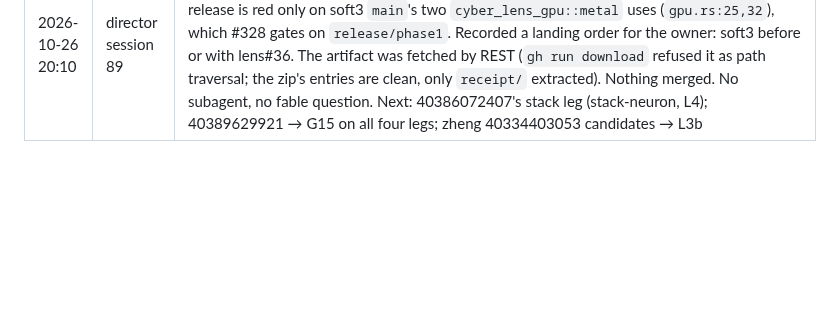
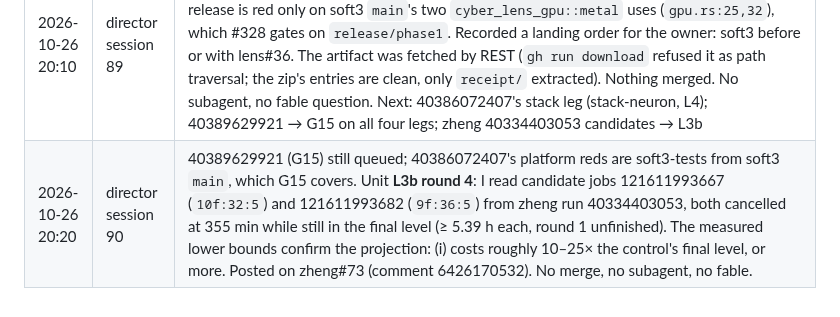
Before and after one commit to cyberia-to/soft3, a Markdown page: release/director/plan.md, the part around one of its changes. Rendered like a GitHub page; blank space fills up the shorter version.

```diff
--- a/release/director/plan.md
+++ b/release/director/plan.md
@@ -228,3 +228,4 @@ reading the order: G2 makes "green" checkable for every sibling PR; L1 → L2
 | 2026-10-26 19:40 | director session 87 | Rehearsal 40386072407 was still running (all five legs), so I took **L3b round 4**, whose control had finished. I read job 121611993498: FINAL 71,653 B, and the final level spent 2,022 s, 865 s of it grinding. I fitted the grinding throughput with a lap parser over the downloaded log and got a band of 0.55–0.9 M attempts/s, wide because the laps are geometric draws. From it, the projected grinding of option (i) is 8–13 h for `10f:32:5` and 5–9 days for `9f:36:5`. That projection is labelled an assumption until the candidates' own schedules are in. Posted on zheng#73. Also, rune CI **40386033946** on rune#9 is green (test, lockfile); #9 stays the owner's (D10). Nothing merged. No subagent, no fable question. Next: 40386072407 (stack-neuron, soft3-tests on all legs); the candidate logs of 40334403053 at about 19:47 → L3b |
 | 2026-10-26 19:50 | director session 88 | Rehearsal 40386072407's three building legs were in, red in soft3-tests: the G12 warning on all three, and G14's `streams_frames_and_status_are_policed` on x86_64 linux. The cause is the stand, not a regression: `sources.json` shows soft3 taken from `main` `2e5ba00`, which holds neither #326 nor #331, because the train tests the product from its default branch unless overridden, and no rehearsal had passed `soft3=`. New row **G15**. Dispatched **40389629921** with the same overrides plus `soft3=release/phase1`, queued behind 40386072407. Nothing merged. No subagent, no fable question. Next: 40386072407's stack and x86_64-apple-darwin legs (stack-neuron, L4); 40389629921 → G15, G12, G14 on the branch; the candidate logs of zheng 40334403053 → L3b |
 | 2026-10-26 20:10 | director session 89 | 40389629921 (G15) still queued. I read 40386072407's finished `x86_64-apple-darwin` leg as the unit (**G13**, first train receipt). lens#41 holds: no honeycrisp crate compiled. soft3-release is red only on soft3 `main`'s two `cyber_lens_gpu::metal` uses (`gpu.rs:25,32`), which #328 gates on `release/phase1`. Recorded a landing order for the owner: soft3 before or with lens#36. The artifact was fetched by REST (`gh run download` refused it as path traversal; the zip's entries are clean, only `receipt/` extracted). Nothing merged. No subagent, no fable question. Next: 40386072407's stack leg (stack-neuron, L4); 40389629921 → G15 on all four legs; zheng 40334403053 candidates → L3b |
+| 2026-10-26 20:20 | director session 90 | 40389629921 (G15) still queued; 40386072407's platform reds are soft3-tests from soft3 `main`, which G15 covers. Unit **L3b round 4**: I read candidate jobs 121611993667 (`10f:32:5`) and 121611993682 (`9f:36:5`) from zheng run 40334403053, both cancelled at 355 min while still in the final level (≥ 5.39 h each, round 1 unfinished). The measured lower bounds confirm the projection: (i) costs roughly 10–25× the control's final level, or more. Posted on zheng#73 (comment 6426170532). No merge, no subagent, no fable. |
```
Also changed, not shown: other parts of release/director/plan.md (+1 -1 lines), audit/release-2026-10-26/director.md (+1 -0 lines).
